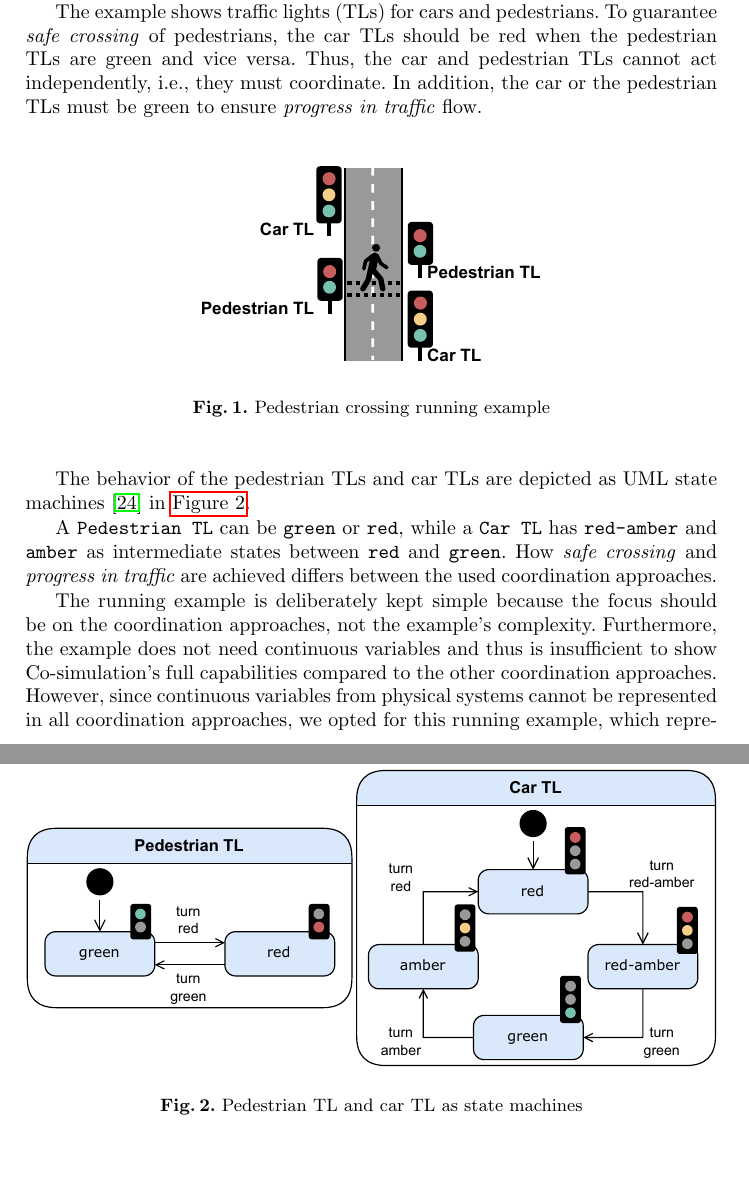
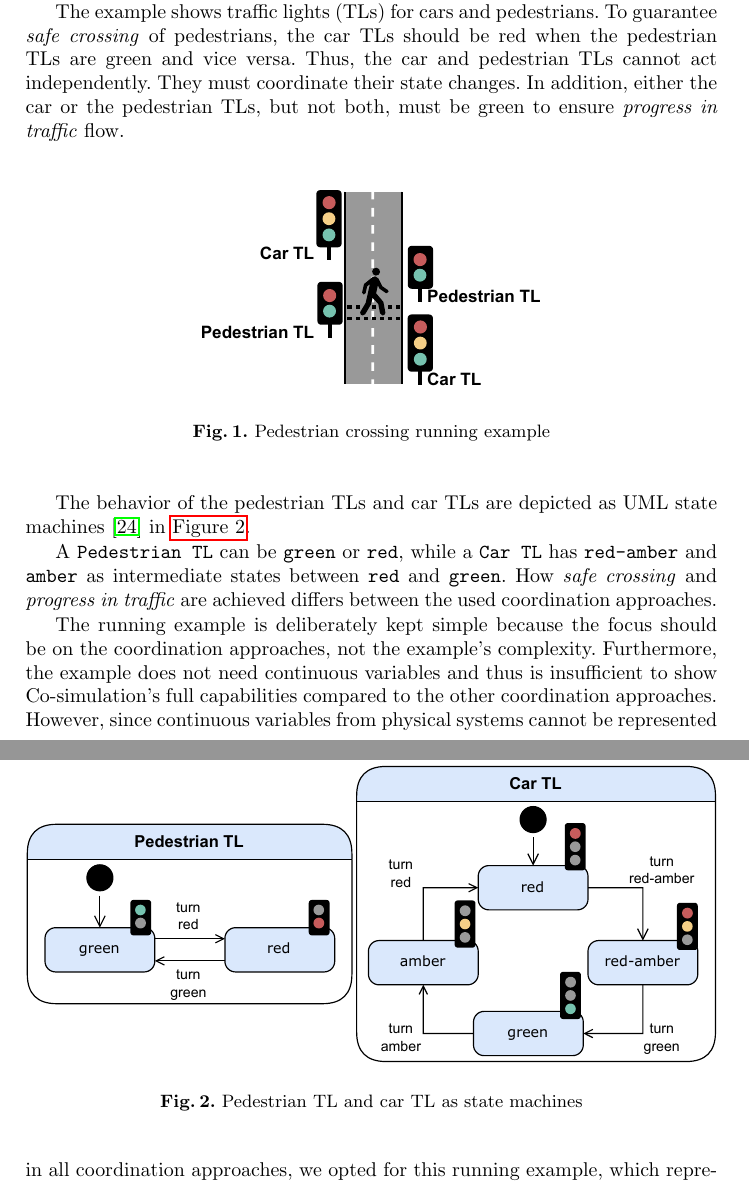
Before and after one commit to timKraeuter/Coordination-2024, a LaTeX thesis (main.tex): two parts of pages 2 and 3 of 17, joined at a grey line, cut so that both start at the same text, the shorter picture padded with empty space. Compiled offline with pdfLaTeX.

Commit message:
Comments and small fixes

```diff
--- a/main.tex
+++ b/main.tex
@@ -114,12 +114,13 @@ Finally, we discuss our findings in \autoref{sec:findings} and conclude in \auto
 
 \section{Running example}
 In this section, we introduce a running example that will be used throughout the paper to explain the different coordination approaches.
-\autoref{fig:overviewRunningExample} depicts \textit{pedestrian crossing} the running example.
+\autoref{fig:overviewRunningExample} depicts the \textit{pedestrian crossing} running example.
 
 The example shows traffic lights (TLs) for cars and pedestrians.
 To guarantee \textit{safe crossing} of pedestrians, the car TLs should be red when the pedestrian TLs are green and vice versa.
-Thus, the car and pedestrian TLs cannot act independently, i.e., they must coordinate.
-In addition, the car or the pedestrian TLs must be green to ensure \textit{progress in traffic} flow.
+Thus, the car and pedestrian TLs cannot act independently.
+They must coordinate their state changes.
+In addition, either the car or the pedestrian TLs, but not both, must be green to ensure \textit{progress in traffic} flow.
 
 \begin{figure}[ht]
 	\centering
```
Also changed, not shown: main.tex (10 more changed lines).
